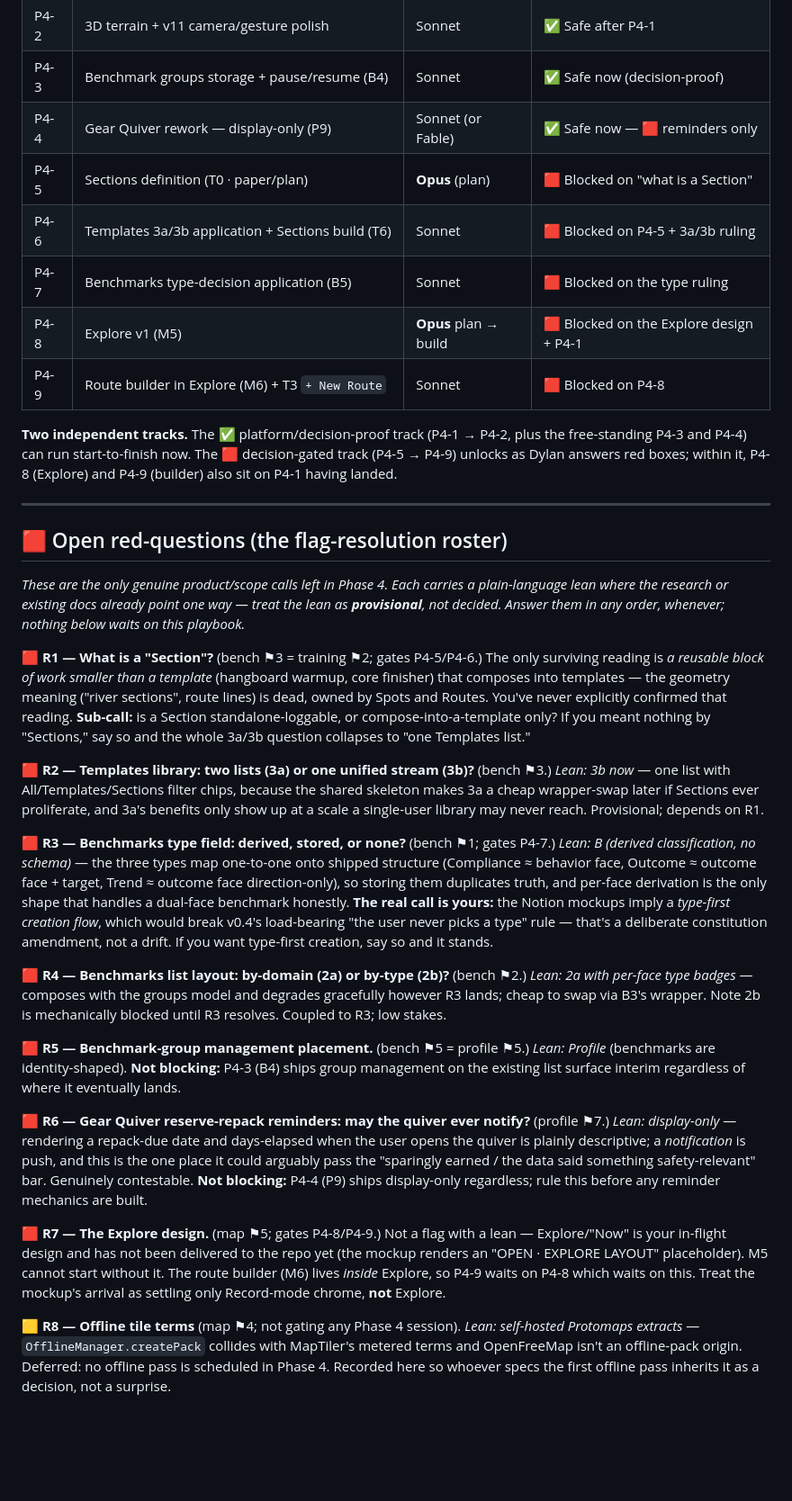
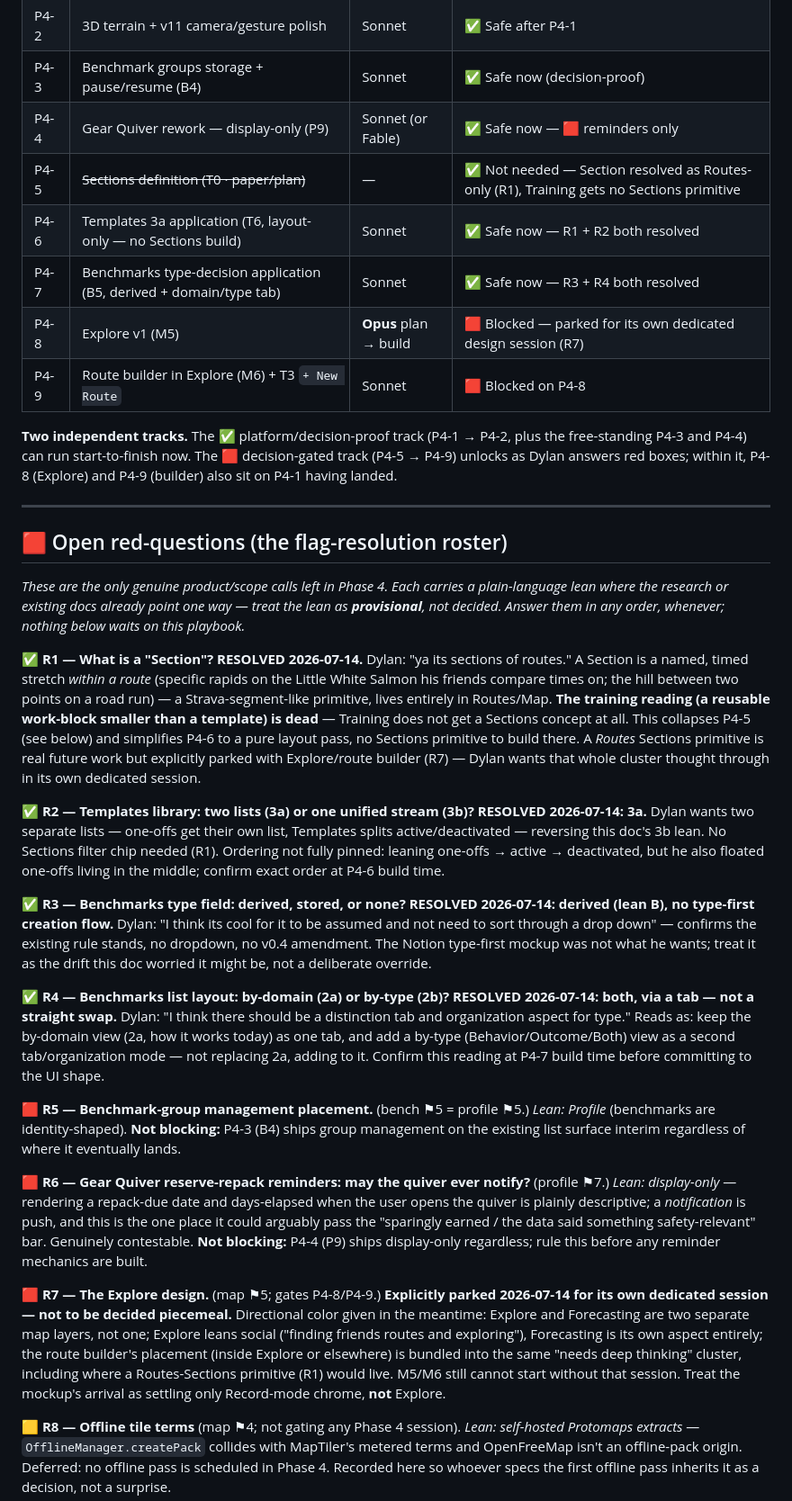
Before and after one commit to dolkon2/health-coach, a Markdown page: planning/rework/phase4-session-playbook.md, the part around one of its changes. Shown at 90% size. GitHub-like rendering; blank space fills up the shorter version.

```diff
--- a/planning/rework/phase4-session-playbook.md
+++ b/planning/rework/phase4-session-playbook.md
@@ -66,10 +66,10 @@ P4-5 through P4-9. The four ✅ sessions need none of those answers and can star
 | P4-2 | 3D terrain + v11 camera/gesture polish | Sonnet | ✅ Safe after P4-1 |
 | P4-3 | Benchmark groups storage + pause/resume (B4) | Sonnet | ✅ Safe now (decision-proof) |
 | P4-4 | Gear Quiver rework — display-only (P9) | Sonnet (or Fable) | ✅ Safe now — 🟥 reminders only |
-| P4-5 | Sections definition (T0 · paper/plan) | **Opus** (plan) | 🟥 Blocked on "what is a Section" |
-| P4-6 | Templates 3a/3b application + Sections build (T6) | Sonnet | 🟥 Blocked on P4-5 + 3a/3b ruling |
-| P4-7 | Benchmarks type-decision application (B5) | Sonnet | 🟥 Blocked on the type ruling |
-| P4-8 | Explore v1 (M5) | **Opus** plan → build | 🟥 Blocked on the Explore design + P4-1 |
+| P4-5 | ~~Sections definition (T0 · paper/plan)~~ | — | ✅ Not needed — Section resolved as Routes-only (R1), Training gets no Sections primitive |
+| P4-6 | Templates 3a application (T6, layout-only — no Sections build) | Sonnet | ✅ Safe now — R1 + R2 both resolved |
+| P4-7 | Benchmarks type-decision application (B5, derived + domain/type tab) | Sonnet | ✅ Safe now — R3 + R4 both resolved |
+| P4-8 | Explore v1 (M5) | **Opus** plan → build | 🟥 Blocked — parked for its own dedicated design session (R7) |
 | P4-9 | Route builder in Explore (M6) + T3 `+ New Route` | Sonnet | 🟥 Blocked on P4-8 |
 
 **Two independent tracks.** The ✅ platform/decision-proof track (P4-1 → P4-2, plus the
@@ -85,31 +85,33 @@ sit on P4-1 having landed.
 lean where the research or existing docs already point one way — treat the lean as **provisional**,
 not decided. Answer them in any order, whenever; nothing below waits on this playbook.*
 
-**🟥 R1 — What is a "Section"?** (bench ⚑3 = training ⚑2; gates P4-5/P4-6.) The only surviving
-reading is *a reusable block of work smaller than a template* (hangboard warmup, core finisher)
-that composes into templates — the geometry meaning ("river sections", route lines) is dead,
-owned by Spots and Routes. You've never explicitly confirmed that reading. **Sub-call:** is a
-Section standalone-loggable, or compose-into-a-template only? If you meant nothing by "Sections,"
-say so and the whole 3a/3b question collapses to "one Templates list."
+**✅ R1 — What is a "Section"? RESOLVED 2026-07-14.** Dylan: "ya its sections of routes." A
+Section is a named, timed stretch *within a route* (specific rapids on the Little White Salmon
+his friends compare times on; the hill between two points on a road run) — a Strava-segment-like
+primitive, lives entirely in Routes/Map. **The training reading (a reusable work-block smaller
+than a template) is dead** — Training does not get a Sections concept at all. This collapses
+P4-5 (see below) and simplifies P4-6 to a pure layout pass, no Sections primitive to build there.
+A *Routes* Sections primitive is real future work but explicitly parked with Explore/route
+builder (R7) — Dylan wants that whole cluster thought through in its own dedicated session.
 
-**🟥 R2 — Templates library: two lists (3a) or one unified stream (3b)?** (bench ⚑3.)
-*Lean: 3b now* — one list with All/Templates/Sections filter chips, because the shared skeleton
-makes 3a a cheap wrapper-swap later if Sections ever proliferate, and 3a's benefits only show up
-at a scale a single-user library may never reach. Provisional; depends on R1.
+**✅ R2 — Templates library: two lists (3a) or one unified stream (3b)? RESOLVED 2026-07-14: 3a.**
+Dylan wants two separate lists — one-offs get their own list, Templates splits active/deactivated
+— reversing this doc's 3b lean. No Sections filter chip needed (R1). Ordering not fully pinned:
+leaning one-offs → active → deactivated, but he also floated one-offs living in the middle;
+confirm exact order at P4-6 build time.
 
-**🟥 R3 — Benchmarks type field: derived, stored, or none?** (bench ⚑1; gates P4-7.)
-*Lean: B (derived classification, no schema)* — the three types map one-to-one onto shipped
-structure (Compliance ≈ behavior face, Outcome ≈ outcome face + target, Trend ≈ outcome face
-direction-only), so storing them duplicates truth, and per-face derivation is the only shape that
-handles a dual-face benchmark honestly. **The real call is yours:** the Notion mockups imply a
-*type-first creation flow*, which would break v0.4's load-bearing "the user never picks a type"
-rule — that's a deliberate constitution amendment, not a drift. If you want type-first creation,
-say so and it stands.
+**✅ R3 — Benchmarks type field: derived, stored, or none? RESOLVED 2026-07-14: derived (lean B),
+no type-first creation flow.** Dylan: "I think its cool for it to be assumed and not need to sort
+through a drop down" — confirms the existing rule stands, no dropdown, no v0.4 amendment. The
+Notion type-first mockup was not what he wants; treat it as the drift this doc worried it might
+be, not a deliberate override.
 
-**🟥 R4 — Benchmarks list layout: by-domain (2a) or by-type (2b)?** (bench ⚑2.)
-*Lean: 2a with per-face type badges* — composes with the groups model and degrades gracefully
-however R3 lands; cheap to swap via B3's wrapper. Note 2b is mechanically blocked until R3
-resolves. Coupled to R3; low stakes.
+**✅ R4 — Benchmarks list layout: by-domain (2a) or by-type (2b)? RESOLVED 2026-07-14: both,
+via a tab — not a straight swap.** Dylan: "I think there should be a distinction tab and
+organization aspect for type." Reads as: keep the by-domain view (2a, how it works today) as one
+tab, and add a by-type (Behavior/Outcome/Both) view as a second tab/organization mode — not
+replacing 2a, adding to it. Confirm this reading at P4-7 build time before committing to the UI
+shape.
 
 **🟥 R5 — Benchmark-group management placement.** (bench ⚑5 = profile ⚑5.) *Lean: Profile*
 (benchmarks are identity-shaped). **Not blocking:** P4-3 (B4) ships group management on the
@@ -122,11 +124,13 @@ arguably pass the "sparingly earned / the data said something safety-relevant" b
 contestable. **Not blocking:** P4-4 (P9) ships display-only regardless; rule this before any
 reminder mechanics are built.
 
-**🟥 R7 — The Explore design.** (map ⚑5; gates P4-8/P4-9.) Not a flag with a lean — Explore/"Now"
-is your in-flight design and has not been delivered to the repo yet (the mockup renders an
-"OPEN · EXPLORE LAYOUT" placeholder). M5 cannot start without it. The route builder (M6) lives
-*inside* Explore, so P4-9 waits on P4-8 which waits on this. Treat the mockup's arrival as
-settling only Record-mode chrome, **not** Explore.
+**🟥 R7 — The Explore design.** (map ⚑5; gates P4-8/P4-9.) **Explicitly parked 2026-07-14 for its
+own dedicated session — not to be decided piecemeal.** Directional color given in the meantime:
+Explore and Forecasting are two separate map layers, not one; Explore leans social ("finding
+friends routes and exploring"), Forecasting is its own aspect entirely; the route builder's
+placement (inside Explore or elsewhere) is bundled into the same "needs deep thinking" cluster,
+including where a Routes-Sections primitive (R1) would live. M5/M6 still cannot start without
+that session. Treat the mockup's arrival as settling only Record-mode chrome, **not** Explore.
 
 **🟨 R8 — Offline tile terms** (map ⚑4; not gating any Phase 4 session). *Lean: self-hosted
 Protomaps extracts* — `OfflineManager.createPack` collides with MapTiler's metered terms and
```
Also changed, not shown: other parts of planning/rework/phase4-session-playbook.md (+30 -49 lines), planning/rework/master-plan.md (+11 -10 lines).
